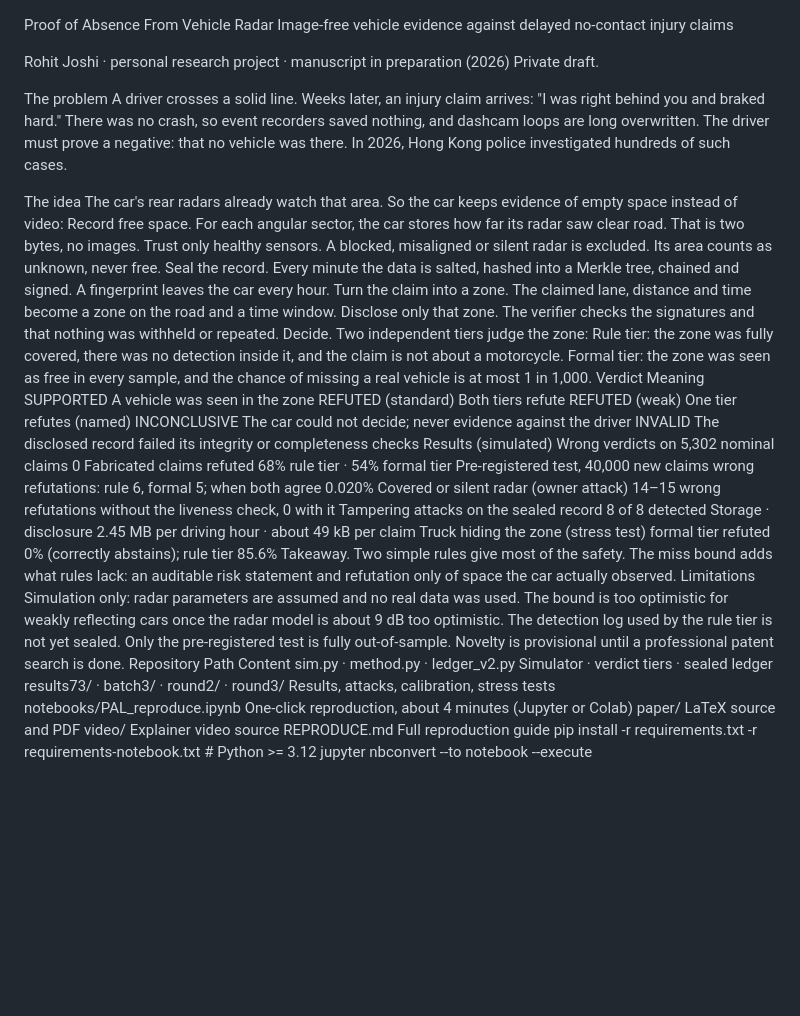
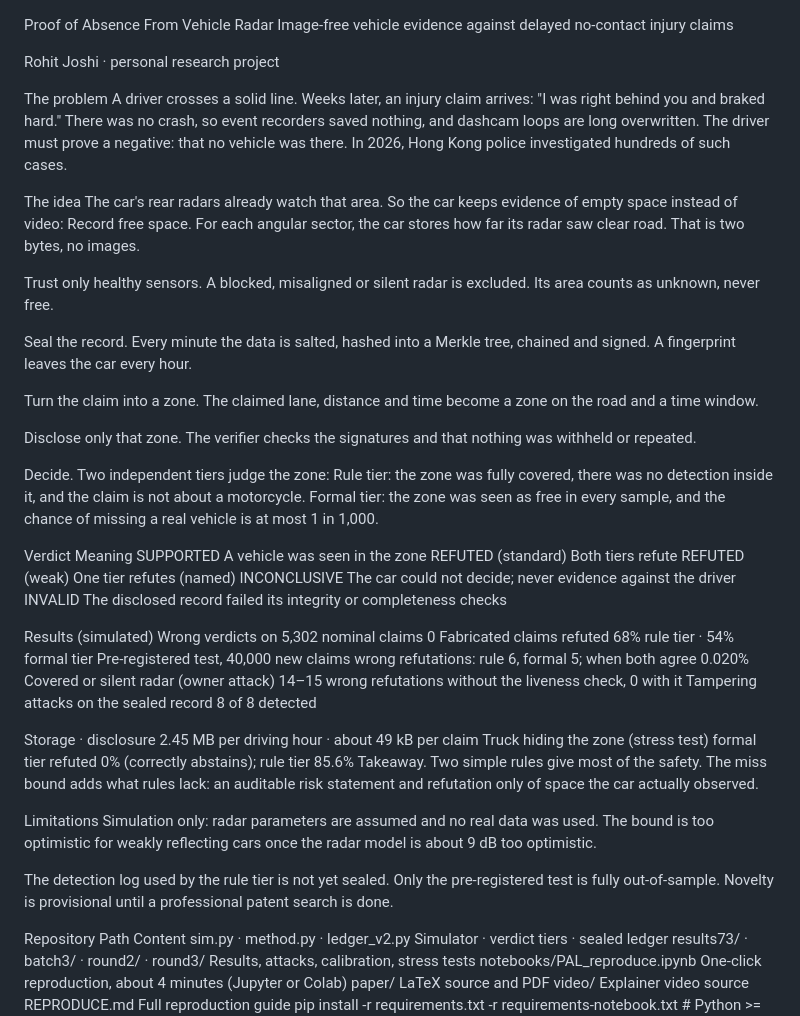
Before and after one commit to rohitjoshi-research/PAL---Proof-of-Absence-, a Markdown page: README.md, the part around the change. GitHub-like rendering; blank space fills up the shorter version.

```diff
--- a/README.md
+++ b/README.md
@@ -2,42 +2,52 @@ Proof of Absence From Vehicle Radar
 Image-free vehicle evidence against delayed no-contact injury claims
 
 
-Rohit Joshi · personal research project · manuscript in preparation (2026)
-Private draft.
+Rohit Joshi · personal research project
 
 The problem
 A driver crosses a solid line. Weeks later, an injury claim arrives: "I was right behind you and braked hard." There was no crash, so event recorders saved nothing, and dashcam loops are long overwritten. The driver must prove a negative: that no vehicle was there. In 2026, Hong Kong police investigated hundreds of such cases.
 
 The idea
 The car's rear radars already watch that area. So the car keeps evidence of empty space instead of video: Record free space. For each angular sector, the car stores how far its radar saw clear road. That is two bytes, no images.
+
 Trust only healthy sensors. A blocked, misaligned or silent radar is excluded. Its area counts as unknown, never free.
+
 Seal the record. Every minute the data is salted, hashed into a Merkle tree, chained and signed. A fingerprint leaves the car every hour.
+
 Turn the claim into a zone. The claimed lane, distance and time become a zone on the road and a time window.
+
 Disclose only that zone. The verifier checks the signatures and that nothing was withheld or repeated.
+
 Decide. Two independent tiers judge the zone:
 Rule tier: the zone was fully covered, there was no detection inside it, and the claim is not about a motorcycle.
 Formal tier: the zone was seen as free in every sample, and the chance of missing a real vehicle is at most 1 in 1,000.
+
 Verdict	Meaning
 SUPPORTED	A vehicle was seen in the zone
 REFUTED (standard)	Both tiers refute
 REFUTED (weak)	One tier refutes (named)
 INCONCLUSIVE	The car could not decide; never evidence against the driver
 INVALID	The disclosed record failed its integrity or completeness checks
+
 Results (simulated)
 Wrong verdicts on 5,302 nominal claims	0
 Fabricated claims refuted	68% rule tier · 54% formal tier
 Pre-registered test, 40,000 new claims	wrong refutations: rule 6, formal 5; when both agree 0.020%
 Covered or silent radar (owner attack)	14–15 wrong refutations without the liveness check, 0 with it
 Tampering attacks on the sealed record	8 of 8 detected
+
 Storage · disclosure	2.45 MB per driving hour · about 49 kB per claim
 Truck hiding the zone (stress test)	formal tier refuted 0% (correctly abstains); rule tier 85.6%
 Takeaway. Two simple rules give most of the safety. The miss bound adds what rules lack: an auditable risk statement and refutation only of space the car actually observed.
+
 Limitations
 Simulation only: radar parameters are assumed and no real data was used.
 The bound is too optimistic for weakly reflecting cars once the radar model is about 9 dB too optimistic.
+
 The detection log used by the rule tier is not yet sealed.
 Only the pre-registered test is fully out-of-sample.
 Novelty is provisional until a professional patent search is done.
+
 Repository
 Path	Content
 sim.py · method.py · ledger_v2.py	Simulator · verdict tiers · sealed ledger
```
